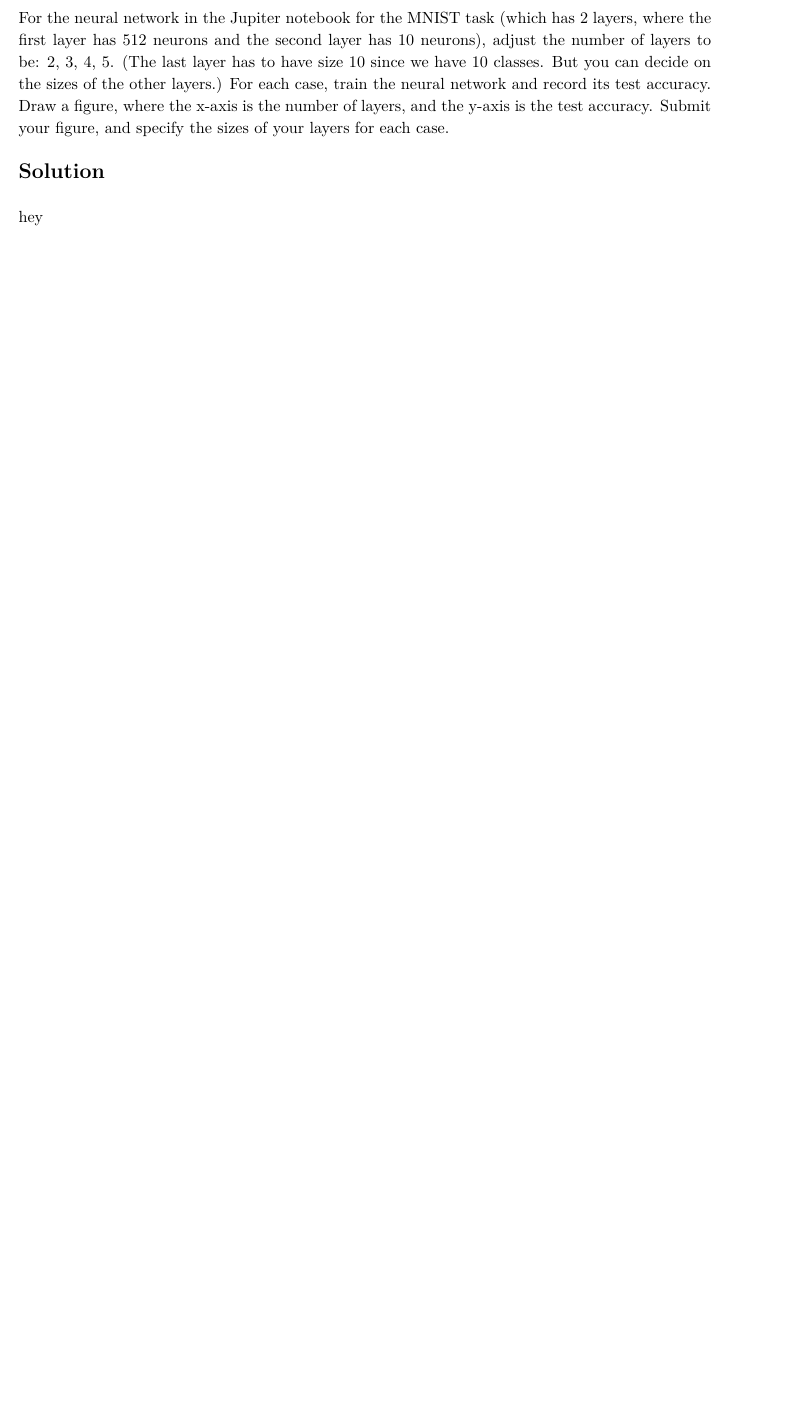
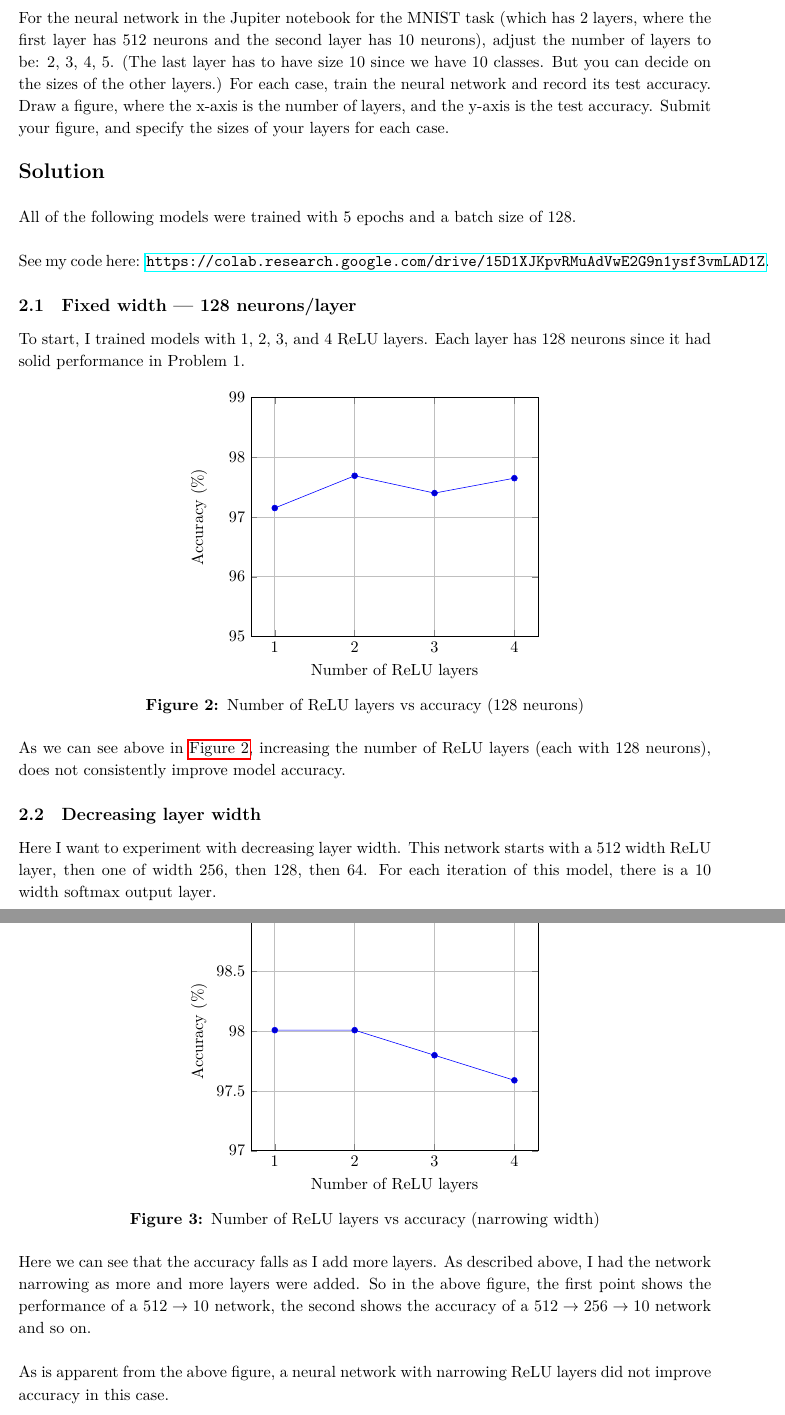
Before and after one commit to BrodyJordan/Courses, a LaTeX problem sheet (CSCE-636 - Deep Learning/Assignments/Homework 1/CSCE-636 - Homework 1 - Brody Jordan.tex): part of page 3 of 3 before the commit and two parts of pages 3 and 4 of 4 after it, the two joined at a grey line, cut so that both start at the same text, the shorter picture padded with empty space. The pictures show the PDF file CSCE-636 - Deep Learning/Assignments/Homework 1/CSCE-636 - Homework 1 - Brody Jordan.pdf that the author committed with the source.

Commit message:
Completed & submitted 636 HW 1

```diff
--- a/CSCE-636 - Deep Learning/Assignments/Homework 1/CSCE-636 - Homework 1 - Brody Jordan.tex
+++ b/CSCE-636 - Deep Learning/Assignments/Homework 1/CSCE-636 - Homework 1 - Brody Jordan.tex
@@ -24,4 +26,8 @@ y-axis is the test accuracy. Submit your figure. \\
 
     \solution
 
-hey
+    I completed this assignment using Google Colab. My assignment is provided here for your reference: \url{https://colab.research.google.com/drive/15D1XJKpvRMuAdVwE2G9n1ysf3vmLAD1Z}. \\
+
+    I varied the number of neurons in the first layer of the neural network and observed the resulting model accuracy. For each iteration of the model, I used an epoch of 5, and a batch size of 128. My findings are shown below
+
+    \begin{figure}[h!]
@@ -28,6 +62,7 @@ hey
 \end{homeworkProblem}
 \pagebreak
 \begin{homeworkProblem}
+    \setcounter{section}{2}
     For the neural network in the Jupiter notebook for the MNIST task (which has 2 layers, where the first layer has 512 neurons and the second layer has 10 neurons), adjust
     the number of layers to be: 2, 3, 4, 5. (The last layer has to have size 10 since we have 10 classes. But you can decide on the sizes of the other layers.) For each case,
     train the neural network and record its test accuracy. Draw a figure, where the x-axis is the number of layers, and the y-axis is the test accuracy. Submit your figure,
@@ -35,7 +70,74 @@ and specify the sizes of your layers for each case. \\
 
     \solution
 
-hey
+    All of the following models were trained with 5 epochs and a batch size of 128. \\
+
+    See my code here: \url{https://colab.research.google.com/drive/15D1XJKpvRMuAdVwE2G9n1ysf3vmLAD1Z}.
+
+    \subsection{Fixed width — 128 neurons/layer}
+
+    To start, I trained models with 1, 2, 3, and 4 ReLU layers. Each layer has 128 neurons since it had solid
+    performance in Problem 1.
+
+    \begin{figure}[h!]
+        % \vspace{0.5\baselineskip}
+        \centering
+        \begin{tikzpicture}
+            \begin{axis}[
+                    xlabel=Number of ReLU layers,
+                    ylabel=Accuracy (\%),
+                    ymin=95, ymax=99,
+                    xtick={1, 2, 3, 4},
+                    grid=major
+                ]
+                \addplot coordinates {
+                        (1,97.14999794960022)
+                        (2,97.68999814987183)
+                        (3,97.39999771118164)
+                        (4,97.64999747276306)
+                    };
+            \end{axis}
+        \end{tikzpicture}
+        \vspace{-0.1cm}
+        \caption{Number of ReLU layers vs accuracy (128 neurons)}
+        \label{figure:p21}
+    \end{figure}
+
+    As we can see above in \autoref{figure:p21}, increasing the number of ReLU layers (each with 128 neurons), does not consistently improve model accuracy.
+
+    \subsection{Decreasing layer width}
+
+    Here I want to experiment with decreasing layer width. This network starts with a 512 width ReLU layer, then one of width 256, then 128, then 64. For each iteration of this model, there is a 10 width softmax output layer.
+
+    \pagebreak
+    \begin{figure}[hb!]
+        % \vspace{0.5\baselineskip}
+        \centering
+        \begin{tikzpicture}
+            \begin{axis}[
+                    xlabel=Number of ReLU layers,
+                    ylabel=Accuracy (\%),
+                    ymin=97, ymax=99,
+                    xtick={1, 2, 3, 4},
+                    grid=major
+                ]
+                \addplot coordinates {
+                        (1,98.00999760627747)
+                        (2,98.00999760627747)
+                        (3,97.79999852180481)
+                        (4,97.58999943733215)
+                    };
+            \end{axis}
+        \end{tikzpicture}
+        \vspace{-0.1cm}
+        \caption{Number of ReLU layers vs accuracy (narrowing width)}
+        \label{figure:p22}
+    \end{figure}
+
+    Here we can see that the accuracy falls as I add more layers. As described above, I had the network narrowing as more and more layers were added. So in the above figure, the first point shows the performance of a $512 \rightarrow 10$ network, the second shows the accuracy of a $512 \rightarrow 256 \rightarrow 10$ network and so on. \\
+
+    As is apparent from the above figure, a neural network with narrowing ReLU layers did not improve accuracy in this case.
+
 \end{homeworkProblem}
 
 \end{document}
```
Also changed, not shown: ECEN-601 - Mathematical Methods in Signal Processing/Assignments/Homework 2/ECEN-601 - Homework 2 - Brody Jordan.tex (+6 -3 lines), CSCE-636 - Deep Learning/Assignments/Homework 1/CSCE-636 - Homework 1 - Brody Jordan.pdf, ECEN-601 - Mathematical Methods in Signal Processing/Assignments/Homework 2/ECEN-601 - Homework 2 - Brody Jordan.pdf, CSCE-636 - Deep Learning/Assignments/Homework 1/CSCE-636 - Homework 1 - Brody Jordan.tex (30 more changed lines), 1 other file. Lines whose indentation alone changed are shown as unchanged.
